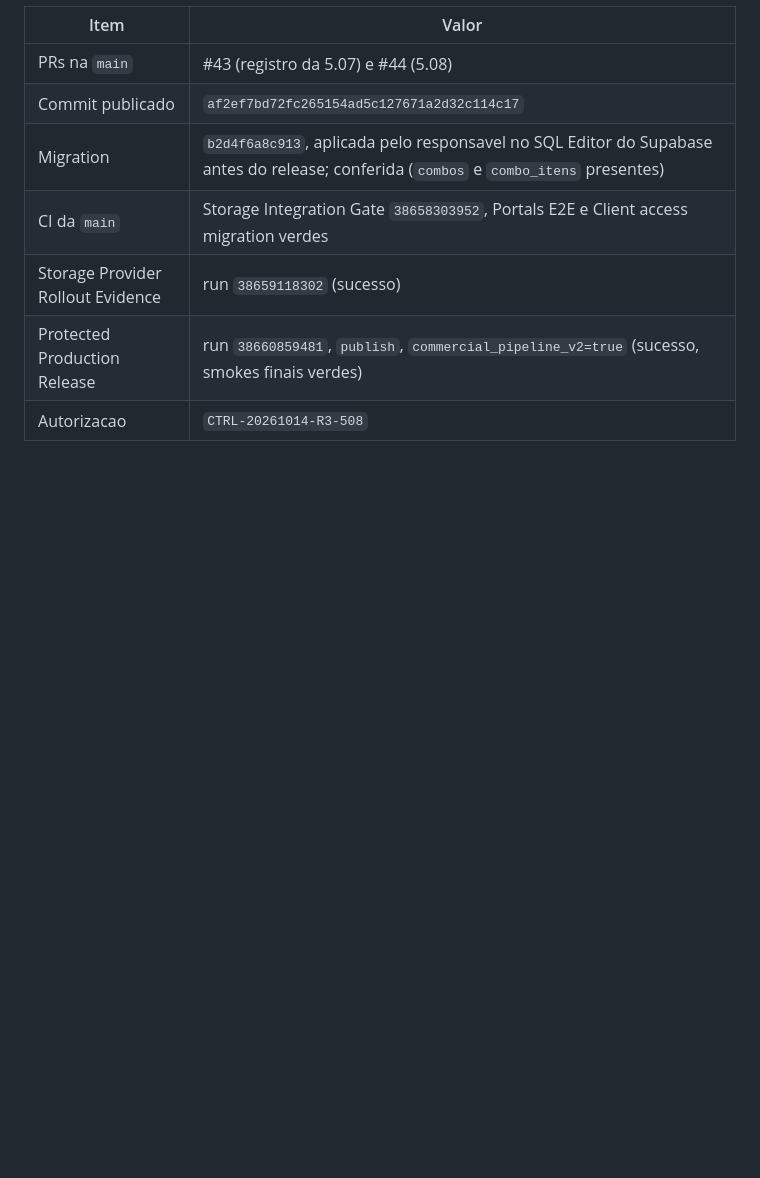
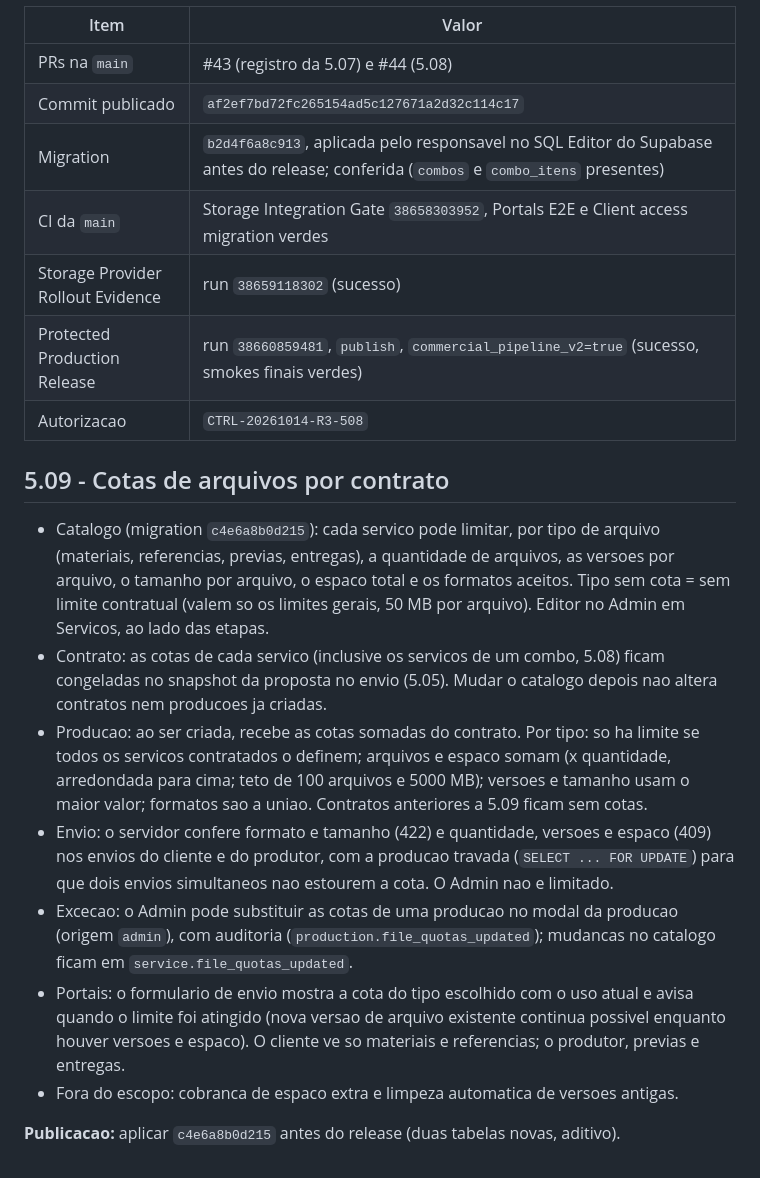
Before and after one commit to andersongaalves/mirai-hit-studio, a Markdown page: docs/roadmap-3.0/ETAPA_05_PLANO.md, the part around the change. GitHub-like rendering; blank space fills up the shorter version.

Commit message:
docs(roadmap-3.0): fase 5.09, cotas de arquivos por contrato
Co-Authored-By: Claude Opus 5.5 <noreply@anthropic.com>
Claude-Session: https://claude.ai/code/session_01AfT3sAzprH8WCW7k2heAvS

```diff
--- a/docs/roadmap-3.0/ETAPA_05_PLANO.md
+++ b/docs/roadmap-3.0/ETAPA_05_PLANO.md
@@ -263,3 +263,31 @@ testes de downgrade.
 | Storage Provider Rollout Evidence | run `38659118302` (sucesso) |
 | Protected Production Release | run `38660859481`, `publish`, `commercial_pipeline_v2=true` (sucesso, smokes finais verdes) |
 | Autorizacao | `CTRL-20261014-R3-508` |
+
+## 5.09 - Cotas de arquivos por contrato
+
+- Catalogo (migration `c4e6a8b0d215`): cada servico pode limitar, por tipo de arquivo
+  (materiais, referencias, previas, entregas), a quantidade de arquivos, as versoes por
+  arquivo, o tamanho por arquivo, o espaco total e os formatos aceitos. Tipo sem cota =
+  sem limite contratual (valem so os limites gerais, 50 MB por arquivo). Editor no Admin
+  em Servicos, ao lado das etapas.
+- Contrato: as cotas de cada servico (inclusive os servicos de um combo, 5.08) ficam
+  congeladas no snapshot da proposta no envio (5.05). Mudar o catalogo depois nao altera
+  contratos nem producoes ja criadas.
+- Producao: ao ser criada, recebe as cotas somadas do contrato. Por tipo: so ha limite se
+  todos os servicos contratados o definem; arquivos e espaco somam (x quantidade,
+  arredondada para cima; teto de 100 arquivos e 5000 MB); versoes e tamanho usam o maior
+  valor; formatos sao a uniao. Contratos anteriores a 5.09 ficam sem cotas.
+- Envio: o servidor confere formato e tamanho (422) e quantidade, versoes e espaco (409)
+  nos envios do cliente e do produtor, com a producao travada (`SELECT ... FOR UPDATE`)
+  para que dois envios simultaneos nao estourem a cota. O Admin nao e limitado.
+- Excecao: o Admin pode substituir as cotas de uma producao no modal da producao
+  (origem `admin`), com auditoria (`production.file_quotas_updated`); mudancas no catalogo
+  ficam em `service.file_quotas_updated`.
+- Portais: o formulario de envio mostra a cota do tipo escolhido com o uso atual e avisa
+  quando o limite foi atingido (nova versao de arquivo existente continua possivel enquanto
+  houver versoes e espaco). O cliente ve so materiais e referencias; o produtor, previas e
+  entregas.
+- Fora do escopo: cobranca de espaco extra e limpeza automatica de versoes antigas.
+
+**Publicacao:** aplicar `c4e6a8b0d215` antes do release (duas tabelas novas, aditivo).
```
